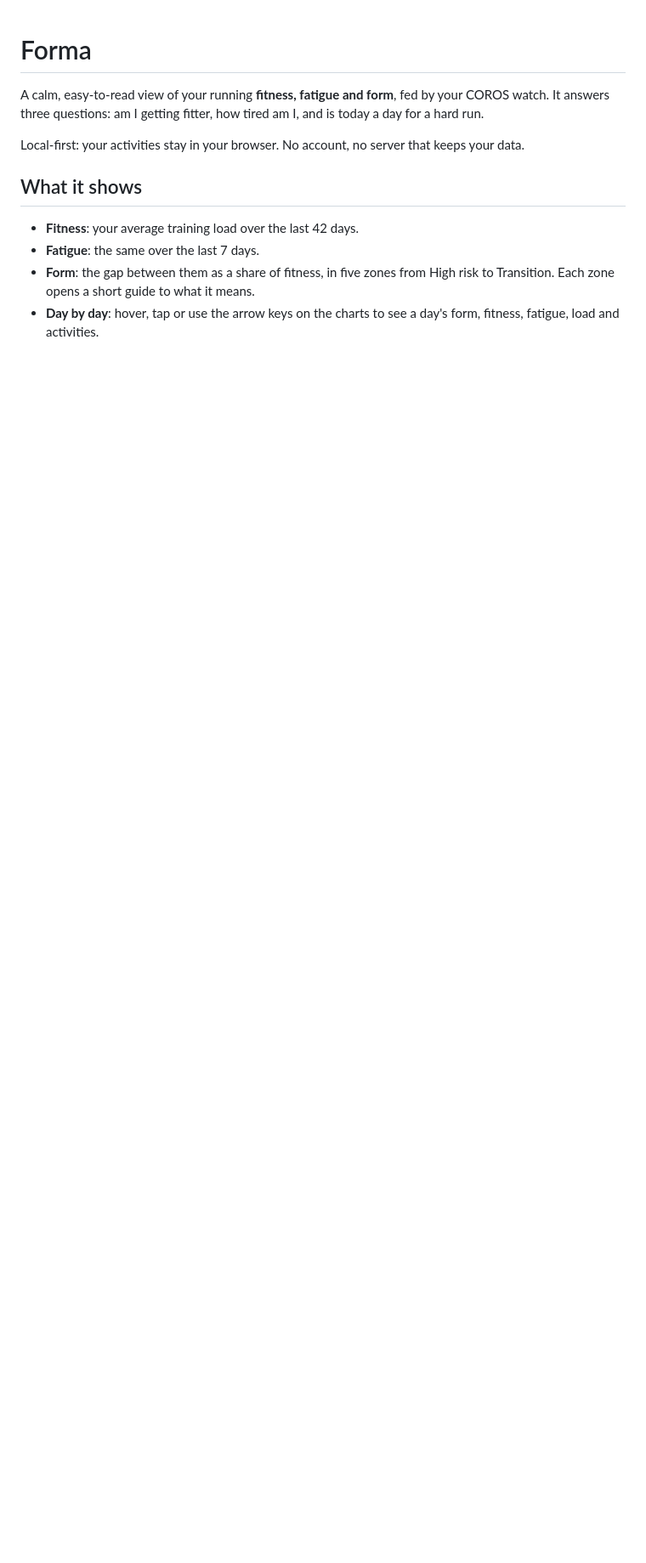
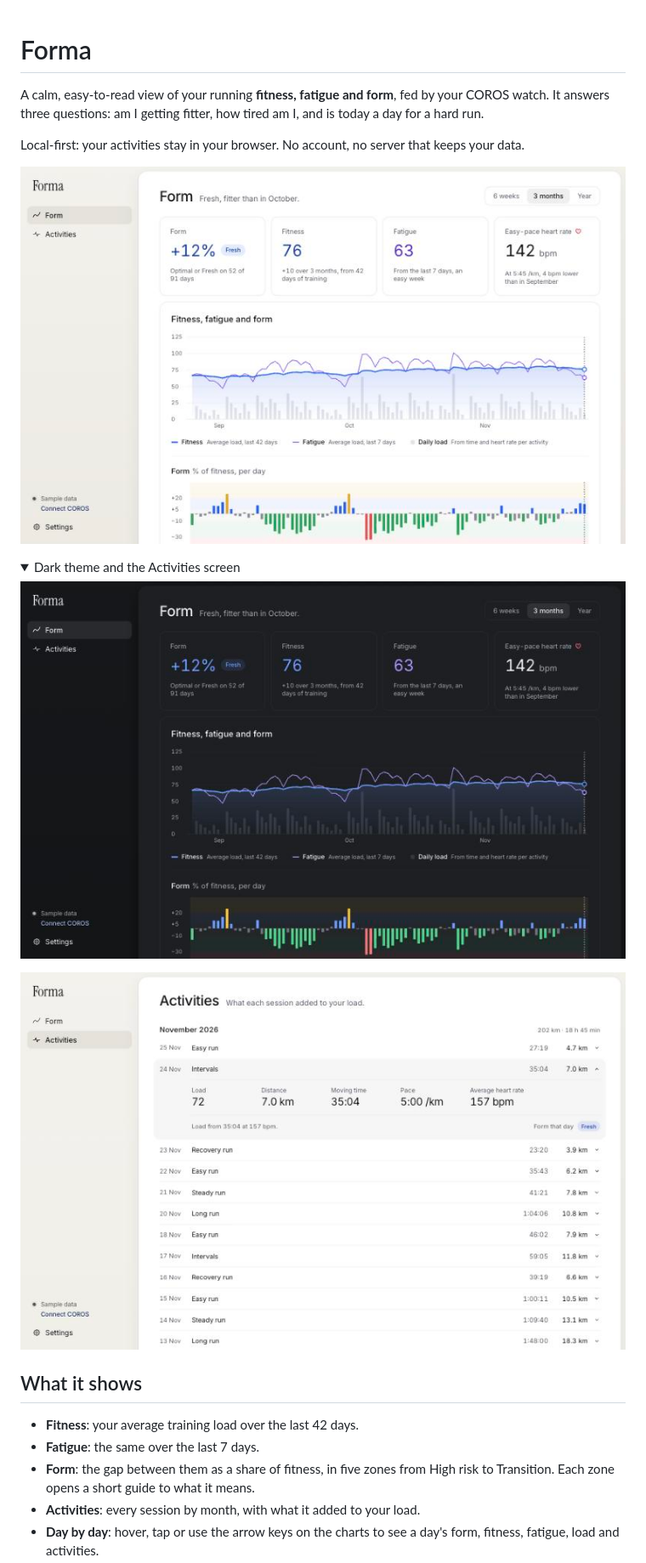
Before and after one commit to konradwysokinski/forma, a Markdown page: README.md, the part around one of its changes. Shown at 85% size. GitHub-like rendering; pictures changed too: docs/screenshots/activities.jpg (added), docs/screenshots/form-dark.jpg (added), docs/screenshots/form-light.jpg (added); folded sections open; blank space fills up the shorter version.

```diff
--- a/README.md
+++ b/README.md
@@ -4,9 +4,21 @@ A calm, easy-to-read view of your running **fitness, fatigue and form**, fed by
 
 Local-first: your activities stay in your browser. No account, no server that keeps your data.
 
+![The Form screen on sample data: fitness, fatigue and form over three months](docs/screenshots/form-light.jpg)
+
+<details>
+<summary>Dark theme and the Activities screen</summary>
+
+![The Form screen in the dark theme](docs/screenshots/form-dark.jpg)
+
+![Activities by month, one row open with its load, pace and heart rate](docs/screenshots/activities.jpg)
+
+</details>
+
 ## What it shows
 
 - **Fitness**: your average training load over the last 42 days.
 - **Fatigue**: the same over the last 7 days.
 - **Form**: the gap between them as a share of fitness, in five zones from High risk to Transition. Each zone opens a short guide to what it means.
+- **Activities**: every session by month, with what it added to your load.
 - **Day by day**: hover, tap or use the arrow keys on the charts to see a day's form, fitness, fatigue, load and activities.
```
Also changed, not shown: other parts of README.md (+1 -1 lines), 5 other files.
